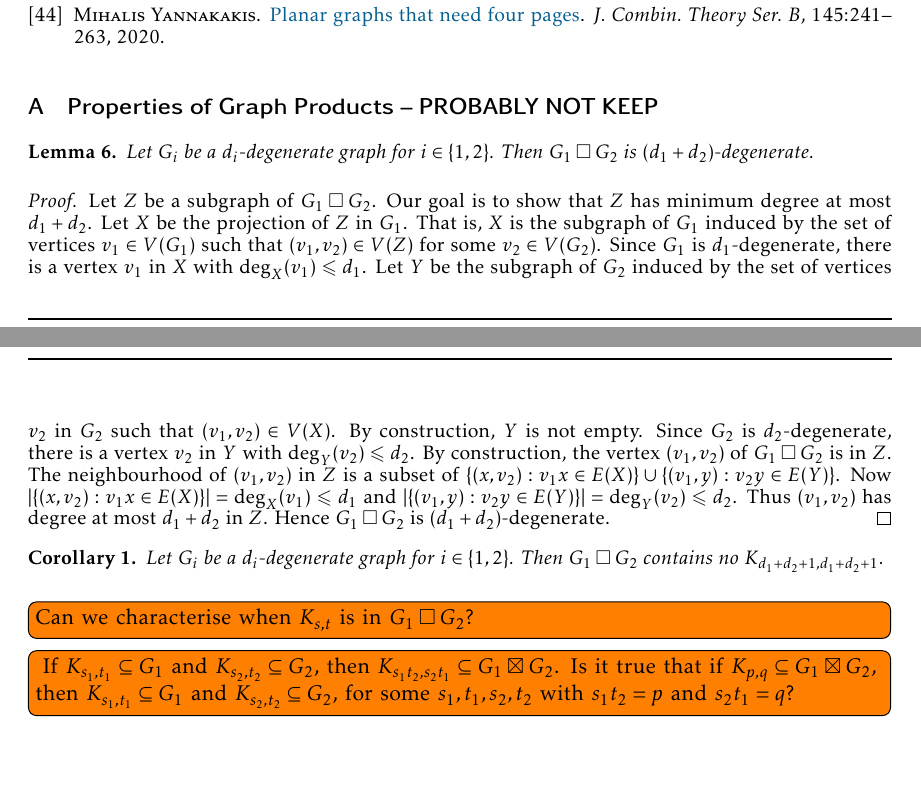
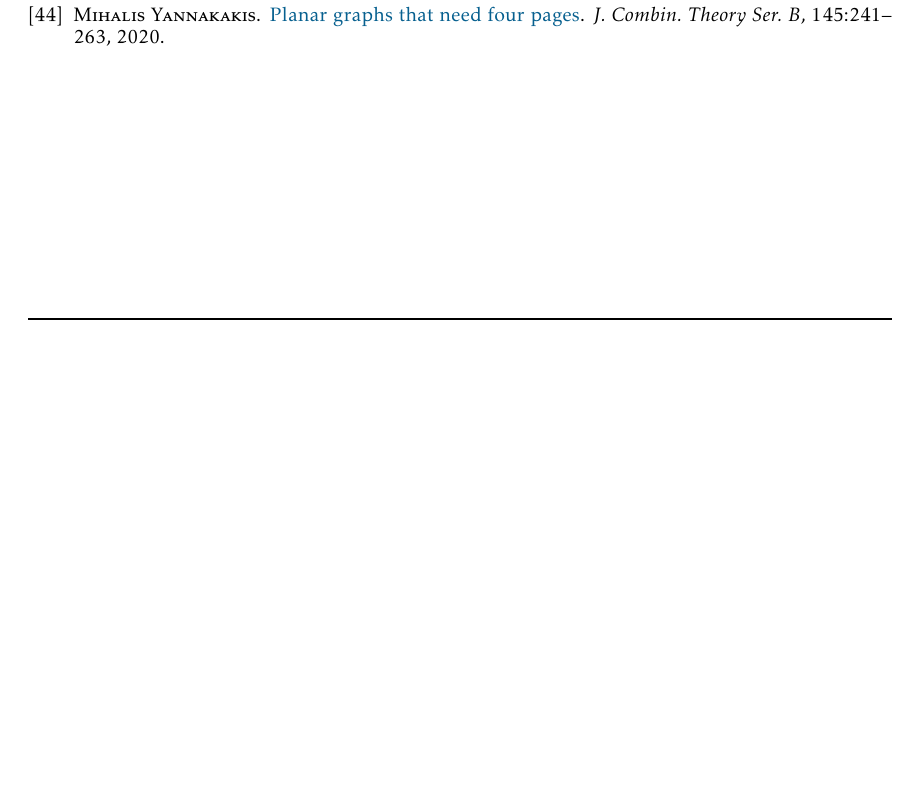
Before and after one commit to patmorin/sn-vs-qn, a LaTeX document (sn-vs-qn.tex): two parts of pages 11 and 12 of 12 before the commit and part of page 11 of 11 after it, the two joined at a grey line, cut so that both start at the same text, the shorter picture padded with empty space. Compiled offline with pdfLaTeX.

Commit message:
removed appendix

```diff
--- a/sn-vs-qn.tex
+++ b/sn-vs-qn.tex
@@ -390,48 +391,4 @@ Finally, we mention some open problems:
 %\bibliography{../../BibTeX/myBibliography}
 }
 
-\appendix
-\section{Properties of Graph Products -- PROBABLY NOT KEEP}
-
-
-\begin{lem}
-Let $G_i$ be a $d_i$-degenerate graph for $i\in\{1,2\}$.
-Then $G_1\CartProd G_2$  is $(d_1+d_2)$-degenerate.
-\end{lem}
-
-\begin{proof}
-Let $Z$ be a subgraph of $G_1\CartProd G_2$.
-Our goal is to show that $Z$ has minimum degree at most $d_1+d_2$.
-Let $X$ be the projection of $Z$ in $G_1$.
-That is, $X$ is the subgraph of $G_1$ induced by the set of vertices $v_1\in V(G_1)$ such that $(v_1,v_2)\in V(Z)$ for some $v_2\in V(G_2)$.
-Since $G_1$ is $d_1$-degenerate, there is a vertex $v_1$ in $X$ with $\deg_X(v_1)\leq d_1$.
-Let $Y$ be the subgraph of $G_2$ induced by the set of vertices $v_2$ in $G_2$ such that $(v_1,v_2)\in V(X)$.
-By construction, $Y$ is not empty.
-Since $G_2$ is $d_2$-degenerate, there is a vertex $v_2$ in $Y$ with $\deg_Y(v_2)\leq d_2$.
-By construction, the vertex $(v_1,v_2)$ of $G_1\CartProd G_2$ is in $Z$.
-The neighbourhood of $(v_1,v_2)$ in $Z$ is a subset of
-$\{ (x,v_2): v_1x\in E(X)\} \cup \{(v_1,y): v_2y\in E(Y)\}$.
-Now $|\{ (x,v_2): v_1x\in E(X)\}| = \deg_X(v_1) \leq d_1$ and
-$|\{(v_1,y): v_2y\in E(Y)\} | =  \deg_Y(v_2) \leq d_2$.
-Thus $(v_1,v_2)$ has degree at most $d_1+d_2$ in $Z$.
-Hence $G_1\CartProd G_2$ is $(d_1+d_2)$-degenerate.
-\end{proof}
-
-
-\begin{cor}
-Let $G_i$ be a $d_i$-degenerate graph for $i\in\{1,2\}$.
-Then $G_1\CartProd G_2$  contains no $K_{d_1+d_2+1,d_1+d_2+1}$.
-\end{cor}
-
-\todo[inline]{Can we characterise when $K_{s,t}$ is in $G_1\CartProd G_2$?}
-
-\todo[inline]{
-If $K_{s_1,t_1} \subseteq G_1$ and 	$K_{s_2,t_2} \subseteq G_2$, then
-$K_{s_1t_2,s_2t_1} \subseteq G_1 \boxtimes G_2$.
-Is it true that if $K_{p,q} \subseteq G_1 \boxtimes G_2$,
-then $K_{s_1,t_1} \subseteq G_1$ and 	$K_{s_2,t_2} \subseteq G_2$, for some $s_1,t_1,s_2,t_2$ with $s_1t_2=p$ and $s_2t_1=q$?}
-
-
-
-
 \end{document}
```
Also changed, not shown: sn-vs-qn.pdf, sn-vs-qn.tex (7 more changed lines), 3 other files.
